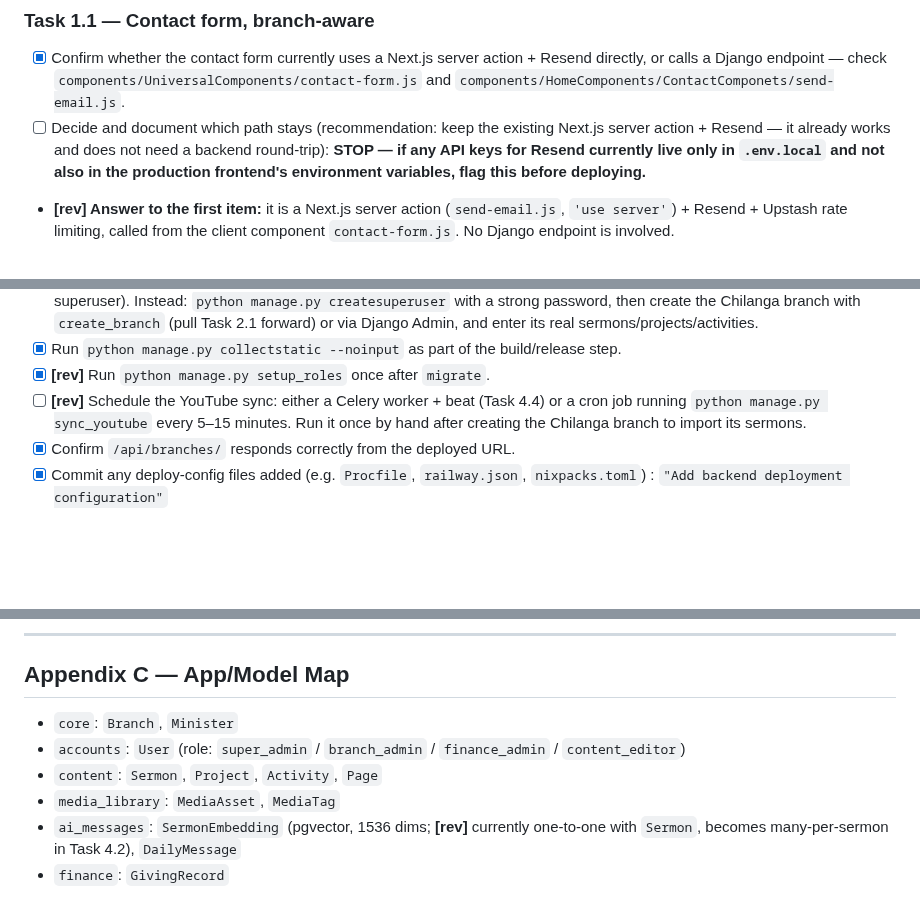
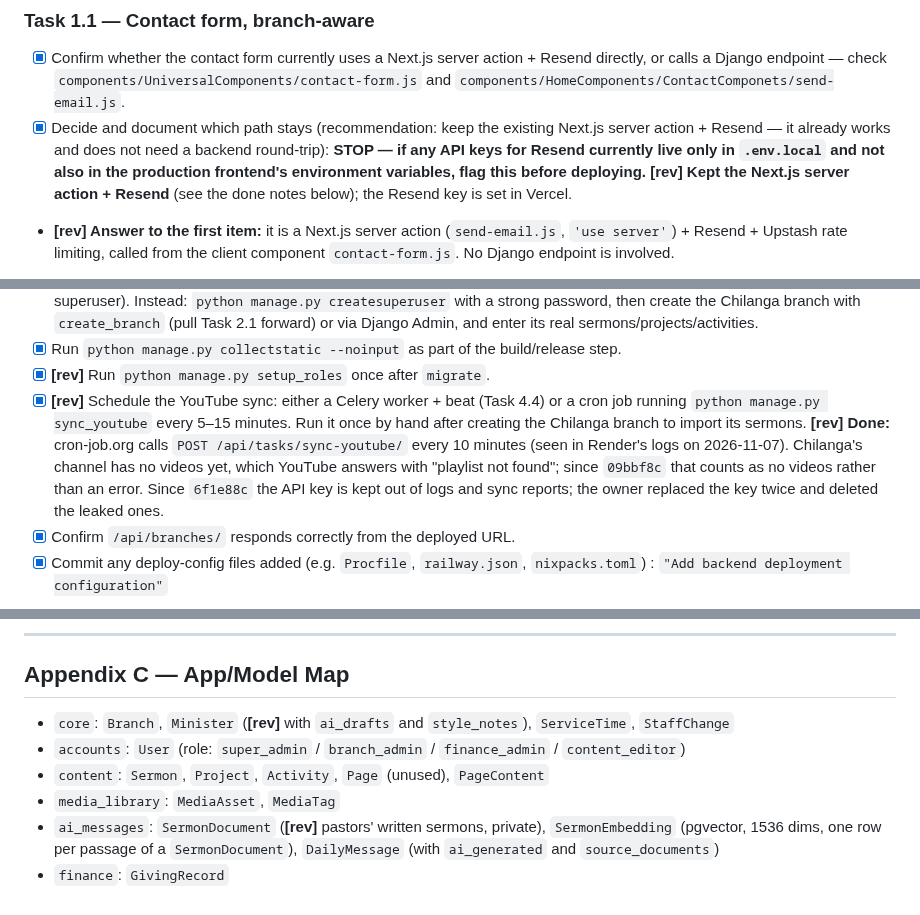
Before and after one commit to TGSMk21/Uniting-Presbyterian-Church-Of-Zambia-Website, a Markdown page: AGENT_EXECUTION_PLAN.md, 3 parts joined by grey strips. Drawn GitHub-style; blank space fills up the shorter version.

Commit message:
Bring the plan up to date with what's done and live
Ticks the contact-form path decision, the scheduled YouTube sync, the
Gemini key and daily-messages job, and the staff sign-in commit, each
with what shows it. Updates the environment variable and model
appendices for Phase 4.

Co-Authored-By: Claude Opus 5.5 <noreply@anthropic.com>
Claude-Session: https://claude.ai/code/session_0181FKLhMiaSMPBUiMGVczrm

```diff
--- a/AGENT_EXECUTION_PLAN.md
+++ b/AGENT_EXECUTION_PLAN.md
@@ -243,7 +243,7 @@ The admin fix in 0.2 does nothing for `/api/*`. Write once, apply everywhere.
 
 ### Task 1.1 — Contact form, branch-aware
 - [x] Confirm whether the contact form currently uses a Next.js server action + Resend directly, or calls a Django endpoint — check `components/UniversalComponents/contact-form.js` and `components/HomeComponents/ContactComponets/send-email.js`.
-- [ ] Decide and document which path stays (recommendation: keep the existing Next.js server action + Resend — it already works and does not need a backend round-trip): **STOP — if any API keys for Resend currently live only in `.env.local` and not also in the production frontend's environment variables, flag this before deploying.**
+- [x] Decide and document which path stays (recommendation: keep the existing Next.js server action + Resend — it already works and does not need a backend round-trip): **STOP — if any API keys for Resend currently live only in `.env.local` and not also in the production frontend's environment variables, flag this before deploying.** **[rev] Kept the Next.js server action + Resend** (see the done notes below); the Resend key is set in Vercel.
 - **[rev] Answer to the first item:** it is a Next.js server action (`send-email.js`, `'use server'`) + Resend + Upstash rate limiting, called from the client component `contact-form.js`. No Django endpoint is involved.
 - [ ] **[rev] STOP — human decision required:** Resend currently sends from `onboarding@resend.dev`, which only delivers to the Resend account owner's address. Verify a sending domain in Resend (e.g. `upcz.org` or the church's domain — needs DNS access) and switch `from` to an address on it. Branch-aware delivery cannot work until this is done. **Decision (2026-11-02): build now, verify later** — code reads `RESEND_FROM_EMAIL` (falls back to the sandbox sender); **you** still need to verify a domain in Resend and set `RESEND_FROM_EMAIL` + `NATIONAL_CONTACT_EMAIL` in Vercel before launch.
 - [x] Make the destination email branch-aware: change the server action's signature to take the branch **slug** (not an email address), look up `contact_email` server-side via `getBranch(slug)`, and use it as `to`. Never accept a `to` address from the client — that would make the form an open mail relay. Set `replyTo` to the visitor's email. The national `/contact` page should send to a national address from a server-side env var (e.g. `NATIONAL_CONTACT_EMAIL`), replacing the hardcoded personal Gmail address.
@@ -295,7 +295,7 @@ Every branch currently renders Chilanga's home page.
 - [ ] **[rev]** Do NOT run the demo seed in production (it creates placeholder sermons with random YouTube videos and a weak superuser). Instead: `python manage.py createsuperuser` with a strong password, then create the Chilanga branch with `create_branch` (pull Task 2.1 forward) or via Django Admin, and enter its real sermons/projects/activities.
 - [x] Run `python manage.py collectstatic --noinput` as part of the build/release step.
 - [x] **[rev]** Run `python manage.py setup_roles` once after `migrate`.
-- [ ] **[rev]** Schedule the YouTube sync: either a Celery worker + beat (Task 4.4) or a cron job running `python manage.py sync_youtube` every 5–15 minutes. Run it once by hand after creating the Chilanga branch to import its sermons.
+- [x] **[rev]** Schedule the YouTube sync: either a Celery worker + beat (Task 4.4) or a cron job running `python manage.py sync_youtube` every 5–15 minutes. Run it once by hand after creating the Chilanga branch to import its sermons. **[rev] Done:** cron-job.org calls `POST /api/tasks/sync-youtube/` every 10 minutes (seen in Render's logs on 2026-11-07). Chilanga's channel has no videos yet, which YouTube answers with "playlist not found"; since `09bbf8c` that counts as no videos rather than an error. Since `6f1e88c` the API key is kept out of logs and sync reports; the owner replaced the key twice and deleted the leaked ones.
 - [x] Confirm `/api/branches/` responds correctly from the deployed URL.
 - [x] Commit any deploy-config files added (e.g. `Procfile`, `railway.json`, `nixpacks.toml`) : `"Add backend deployment configuration"`
 - **[rev] Live (verified 2026-11-03):** `https://upcz-backend.onrender.com` serves `/api/branches/` (200, ~1–3s), `/admin/login/` (200); the sync endpoint is enabled (403 without the token). Still open on your side: schedule the cron-job.org sync (Chilanga had only the 6 demo sermons, none from YouTube, at the time of checking), remove the demo sermons/projects/activities, deal with any old `admin`/`admin123` user, and add real content.
@@ -502,9 +502,9 @@ Remove once Phase 0 is done: `PROJECT_ID` (Sanity), `YOUTUBE_CHANNEL_ID` (now pe
 
 ## Appendix C — App/Model Map
 
-- `core`: `Branch`, `Minister`
+- `core`: `Branch`, `Minister` (**[rev]** with `ai_drafts` and `style_notes`), `ServiceTime`, `StaffChange`
 - `accounts`: `User` (role: `super_admin` / `branch_admin` / `finance_admin` / `content_editor`)
-- `content`: `Sermon`, `Project`, `Activity`, `Page`
+- `content`: `Sermon`, `Project`, `Activity`, `Page` (unused), `PageContent`
 - `media_library`: `MediaAsset`, `MediaTag`
-- `ai_messages`: `SermonEmbedding` (pgvector, 1536 dims; **[rev]** currently one-to-one with `Sermon`, becomes many-per-sermon in Task 4.2), `DailyMessage`
+- `ai_messages`: `SermonDocument` (**[rev]** pastors' written sermons, private), `SermonEmbedding` (pgvector, 1536 dims, one row per passage of a `SermonDocument`), `DailyMessage` (with `ai_generated` and `source_documents`)
 - `finance`: `GivingRecord`
```
Also changed, not shown: other parts of AGENT_EXECUTION_PLAN.md (+3 -3 lines).
